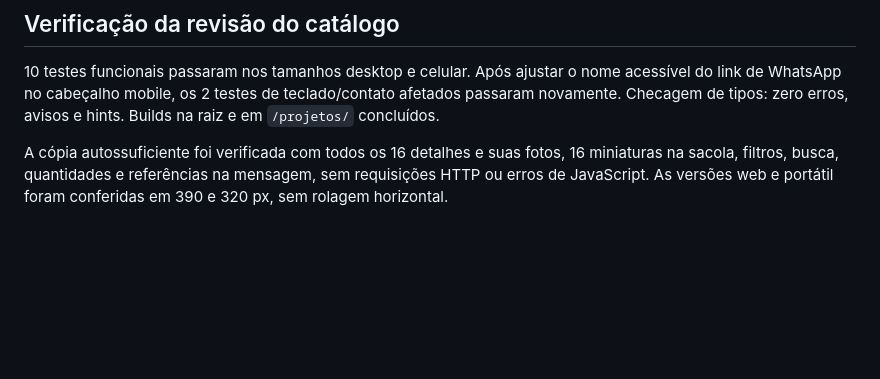
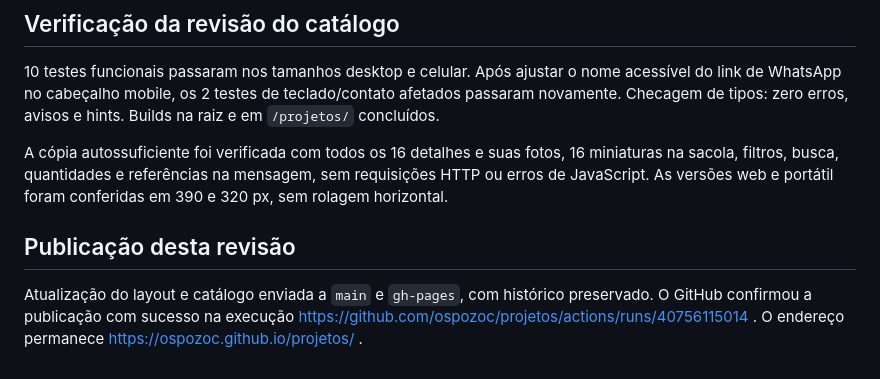
Before and after one commit to ospozoc/projetos, a Markdown page: README.md, the part around the change. Rendered like a GitHub page; blank space fills up the shorter version.

Commit message:
Record successful catalogue redesign deployment

```diff
--- a/README.md
+++ b/README.md
@@ -68,3 +68,6 @@ Consulte AGENTS.md e BRIEF.md para os limites e as decisões do projeto.
 10 testes funcionais passaram nos tamanhos desktop e celular. Após ajustar o nome acessível do link de WhatsApp no cabeçalho mobile, os 2 testes de teclado/contato afetados passaram novamente. Checagem de tipos: zero erros, avisos e hints. Builds na raiz e em `/projetos/` concluídos.
 
 A cópia autossuficiente foi verificada com todos os 16 detalhes e suas fotos, 16 miniaturas na sacola, filtros, busca, quantidades e referências na mensagem, sem requisições HTTP ou erros de JavaScript. As versões web e portátil foram conferidas em 390 e 320 px, sem rolagem horizontal.
+
+## Publicação desta revisão
+Atualização do layout e catálogo enviada a `main` e `gh-pages`, com histórico preservado. O GitHub confirmou a publicação com sucesso na execução https://github.com/ospozoc/projetos/actions/runs/40756115014 . O endereço permanece https://ospozoc.github.io/projetos/ .
```
